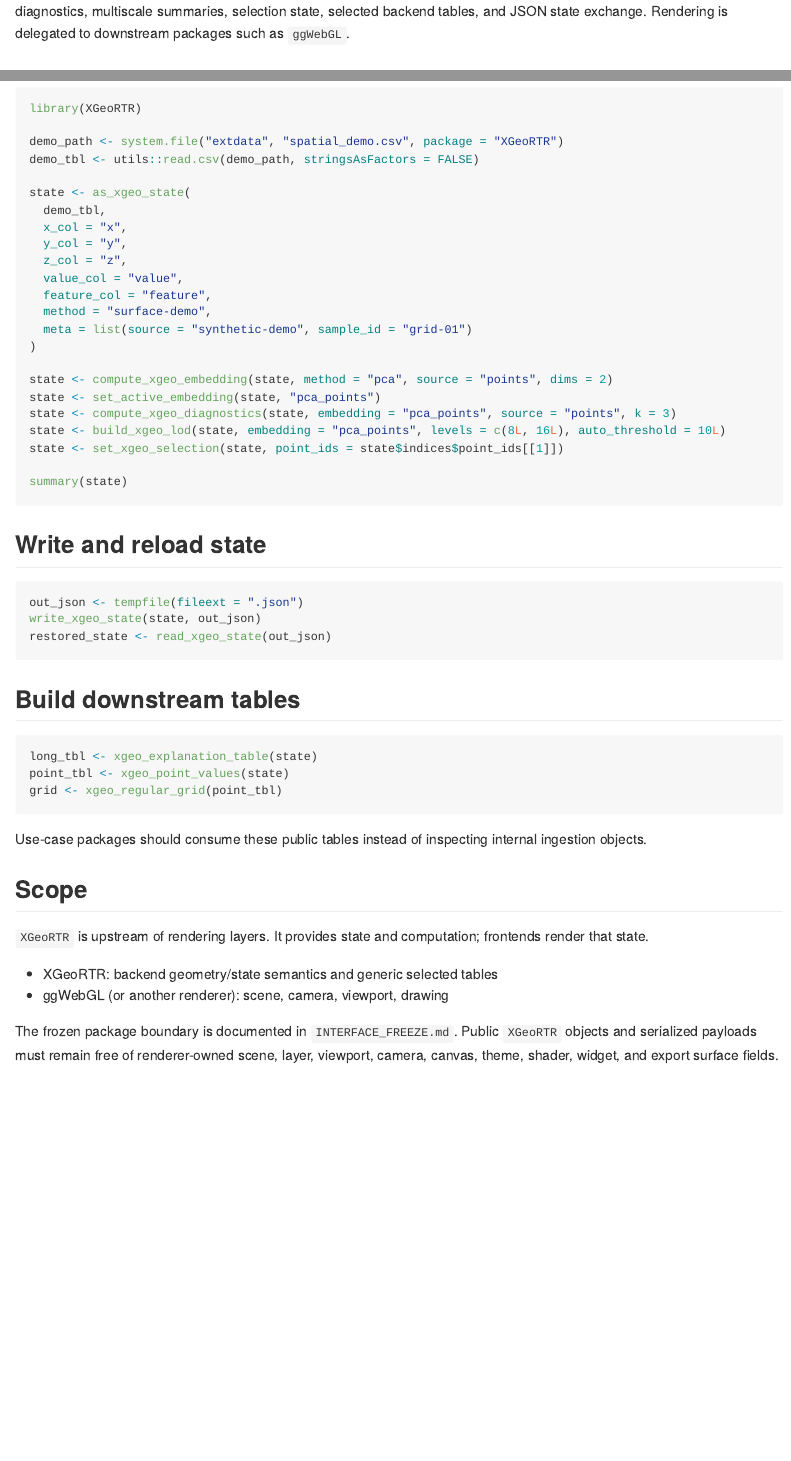
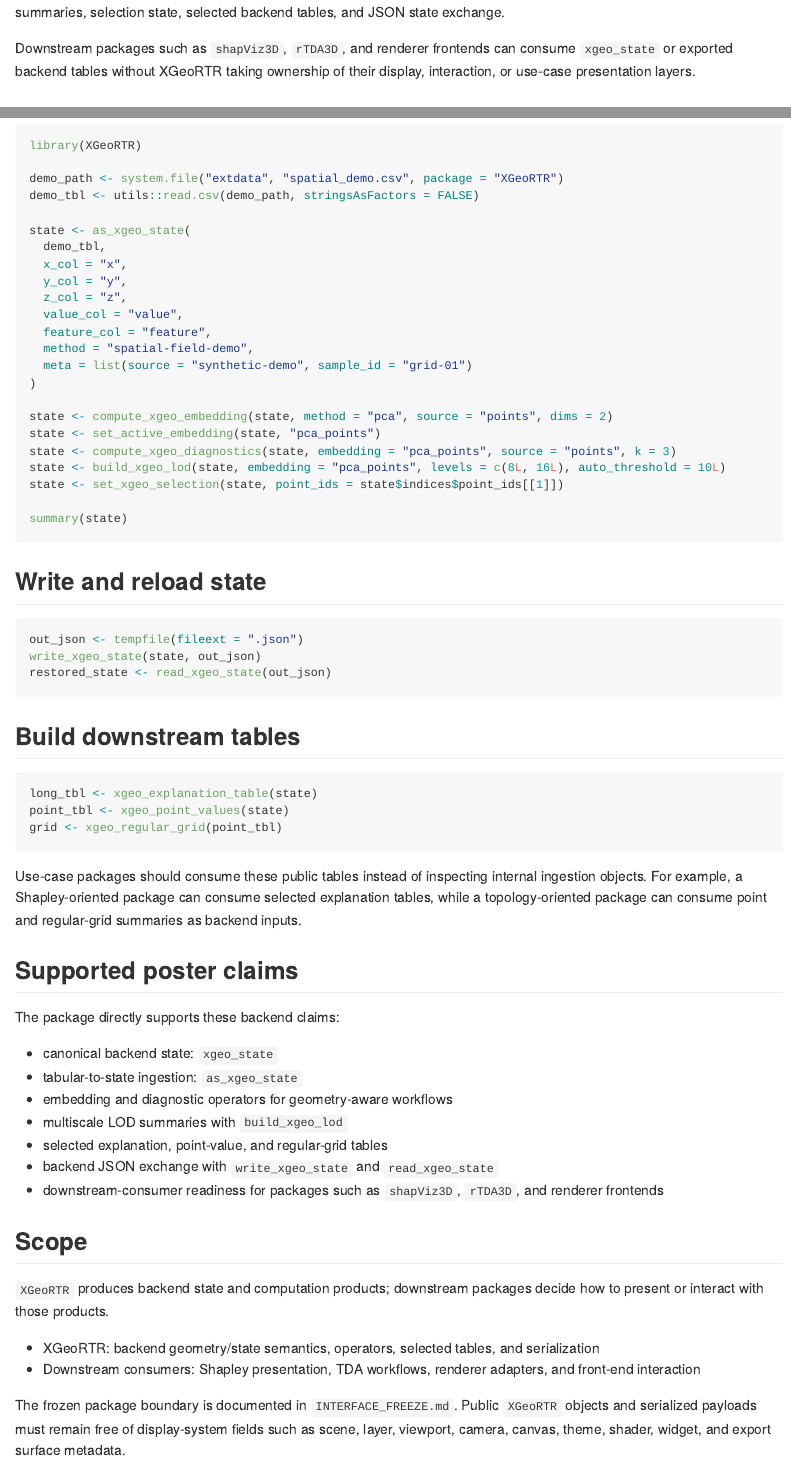
Before and after one commit to fbertran/XGeoRTR, an R Markdown document (README.Rmd): the page in a window 1100 px wide, from 210 px down before the commit and from 230 px down after it, so that both start at the same text, and a second part further down, joined at a grey line. The pictures show the output file README.md that the author committed with the source, drawn offline in the style of GitHub.

Commit message:
Implemented refactor milestone 5

````diff
--- a/README.Rmd
+++ b/README.Rmd
@@ -11,3 +9,0 @@ output: github_document
-It owns geometry-aware state, embeddings, diagnostics, multiscale summaries,
-selection state, selected backend tables, and JSON state exchange. Rendering
-is delegated to downstream packages such as `ggWebGL`.
@@ -14,3 +13,9 @@ is delegated to downstream packages such as `ggWebGL`.
+multiscale summaries, selection state, selected backend tables, and JSON state
+exchange.
+
+Downstream packages such as `shapViz3D`, `rTDA3D`, and renderer frontends can
+consume `xgeo_state` or exported backend tables without XGeoRTR taking ownership
+of their display, interaction, or use-case presentation layers.
 
 ## Main features
 
@@ -66,7 +71,7 @@ state <- as_xgeo_state(
   z_col = "z",
   value_col = "value",
   feature_col = "feature",
-  method = "surface-demo",
+  method = "spatial-field-demo",
   meta = list(source = "synthetic-demo", sample_id = "grid-01")
 )
 
@@ -96,17 +101,34 @@ grid <- xgeo_regular_grid(point_tbl)
 ```
 
 Use-case packages should consume these public tables instead of inspecting
-internal ingestion objects.
+internal ingestion objects. For example, a Shapley-oriented package can consume
+selected explanation tables, while a topology-oriented package can consume point
+and regular-grid summaries as backend inputs.
+
+## Supported poster claims
+
+The package directly supports these backend claims:
+
+- canonical backend state: `xgeo_state`
+- tabular-to-state ingestion: `as_xgeo_state`
+- embedding and diagnostic operators for geometry-aware workflows
+- multiscale LOD summaries with `build_xgeo_lod`
+- selected explanation, point-value, and regular-grid tables
+- backend JSON exchange with `write_xgeo_state` and `read_xgeo_state`
+- downstream-consumer readiness for packages such as `shapViz3D`, `rTDA3D`,
+  and renderer frontends
 
 ## Scope
 
-`XGeoRTR` is upstream of rendering layers. It provides state and computation;
-frontends render that state.
+`XGeoRTR` produces backend state and computation products; downstream packages
+decide how to present or interact with those products.
 
-- XGeoRTR: backend geometry/state semantics and generic selected tables
-- ggWebGL (or another renderer): scene, camera, viewport, drawing
+- XGeoRTR: backend geometry/state semantics, operators, selected tables, and
+  serialization
+- Downstream consumers: Shapley presentation, TDA workflows, renderer adapters,
+  and front-end interaction
 
 The frozen package boundary is documented in `INTERFACE_FREEZE.md`. Public
-`XGeoRTR` objects and serialized payloads must remain free of renderer-owned
-scene, layer, viewport, camera, canvas, theme, shader, widget, and export
-surface fields.
+`XGeoRTR` objects and serialized payloads must remain free of display-system
+fields such as scene, layer, viewport, camera, canvas, theme, shader, widget,
+and export surface metadata.
--- a/inst/_pkgdown.yml
+++ b/inst/_pkgdown.yml
@@ -3,6 +3,8 @@ lang: en
 
 news:
   one_page: true
+
+url: https://fbertran.github.io/XGeoRTR
 
 template:
   bootstrap: 5
````
Also changed, not shown: R/XGeoRTR_package.R (+6 -6 lines), inst/examples/demo_spatial_surface.R (+3 -3 lines), vignettes/getting-started.Rmd (+18 -7 lines), README.md, docs/articles/getting-started.md, docs/articles/index.md, docs/authors.md, docs/index.md, docs/llms.txt, docs/news/index.md, docs/pkgdown.yml, docs/reference/XGeoRTR-package.md, docs/reference/index.md, docs/search.json, 1 more files, 31 other files.
